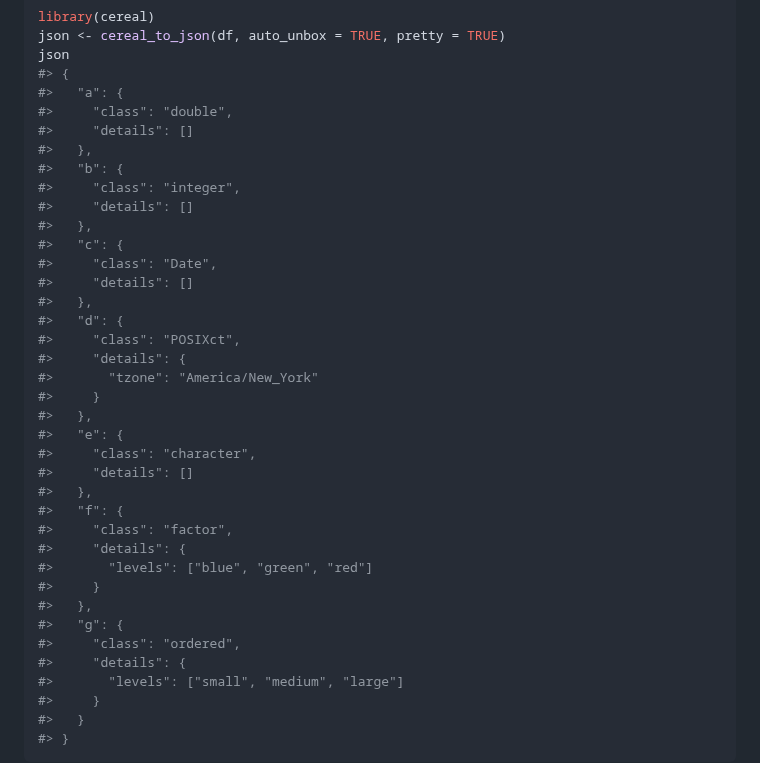
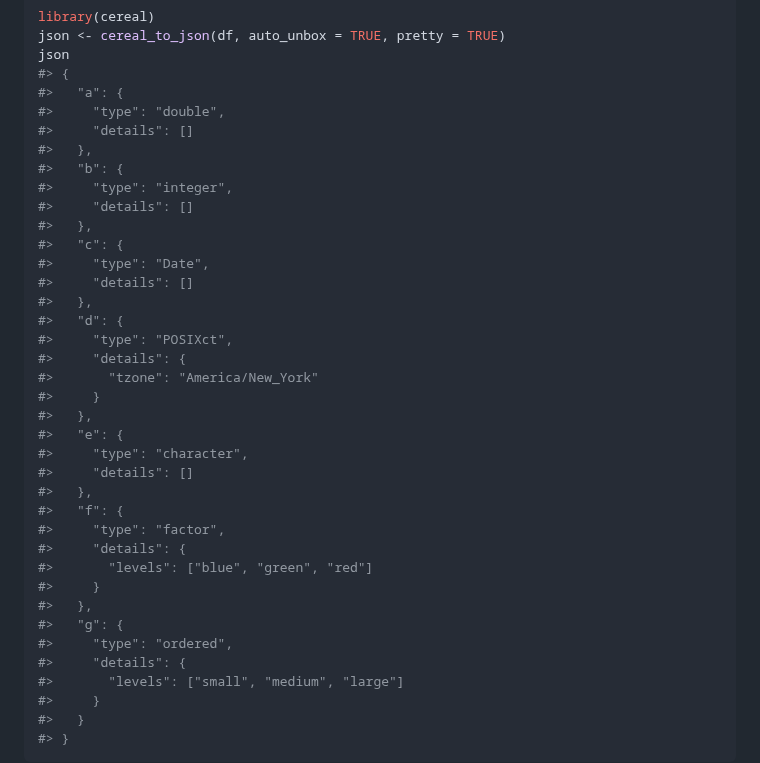
Before and after one commit to r-lib/cereal, a Markdown page: README.md, the part around one of its changes. Rendered like a GitHub page.

```diff
--- a/README.md
+++ b/README.md
@@ -79,35 +79,35 @@ json <- cereal_to_json(df, auto_unbox = TRUE, pretty = TRUE)
 json
 #> {
 #>   "a": {
-#>     "class": "double",
+#>     "type": "double",
 #>     "details": []
 #>   },
 #>   "b": {
-#>     "class": "integer",
+#>     "type": "integer",
 #>     "details": []
 #>   },
 #>   "c": {
-#>     "class": "Date",
+#>     "type": "Date",
 #>     "details": []
 #>   },
 #>   "d": {
-#>     "class": "POSIXct",
+#>     "type": "POSIXct",
 #>     "details": {
 #>       "tzone": "America/New_York"
 #>     }
 #>   },
 #>   "e": {
-#>     "class": "character",
+#>     "type": "character",
 #>     "details": []
 #>   },
 #>   "f": {
-#>     "class": "factor",
+#>     "type": "factor",
 #>     "details": {
 #>       "levels": ["blue", "green", "red"]
 #>     }
 #>   },
 #>   "g": {
-#>     "class": "ordered",
+#>     "type": "ordered",
 #>     "details": {
 #>       "levels": ["small", "medium", "large"]
 #>     }
```
Also changed, not shown: other parts of README.md (+3 -3 lines).
